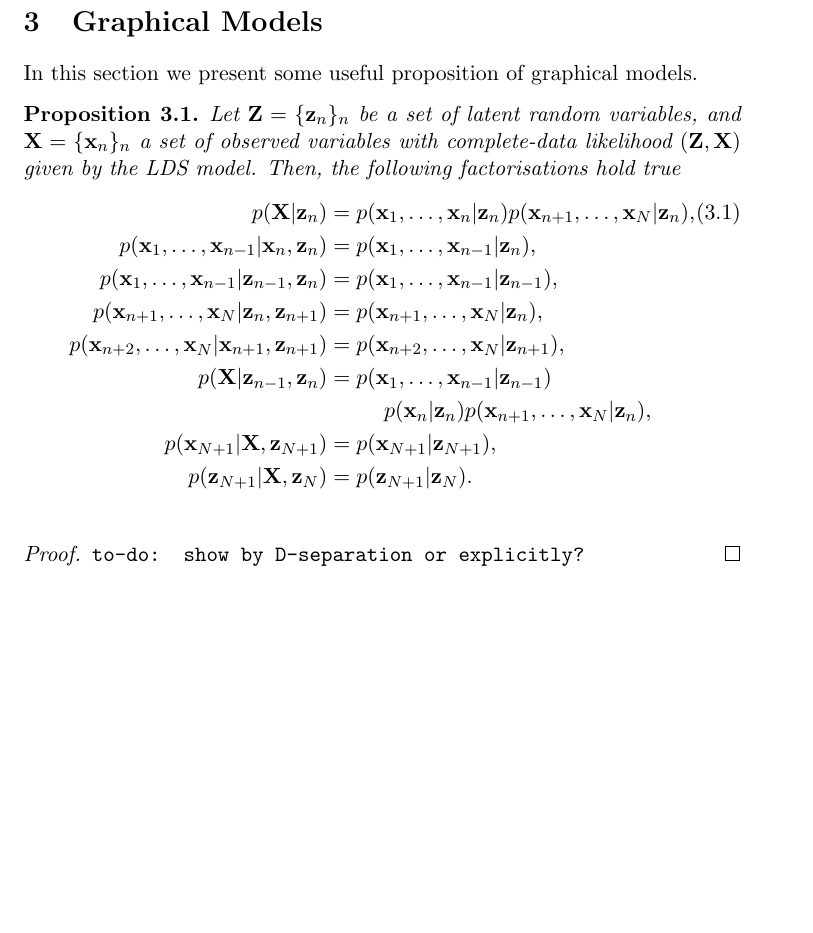
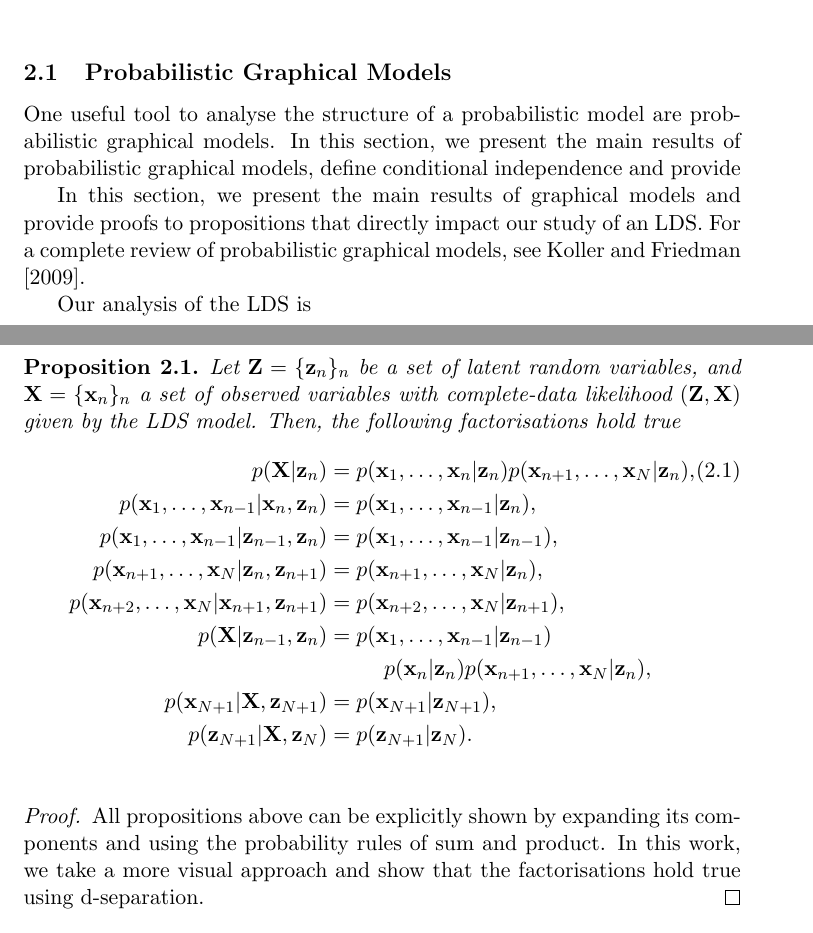
Before and after one commit to gerdm/msc-dissertation, a LaTeX thesis (dissertation/lds-kf.tex): part of page 28 of 29 before the commit and two parts of pages 3 and 4 of 29 after it, the two joined at a grey line, cut so that both start at the same text, the shorter picture padded with empty space. Compiled offline with pdfLaTeX.

Commit message:
draft-feat: probabilistic graphical models
Move graphical models' section at the bottom to a subsection of the linear dynamical systems

```diff
--- a/dissertation/lds-kf.tex
+++ b/dissertation/lds-kf.tex
@@ -111,6 +111,32 @@ As we can see from the model specification, the overall dynamics of the system a
 \end{figure}
 
 
+\subsection{Probabilistic Graphical Models}
+One useful tool to analyse the structure of a probabilistic model are probabilistic graphical models. In this section, we present the main results of probabilistic graphical models, define conditional independence and provide
+
+
+In this section, we present the main results of graphical models and provide proofs to propositions that directly impact our study of an LDS. For a complete review of probabilistic graphical models, see \cite{koller2009}.
+
+Our analysis of the LDS is
+
+\begin{proposition} \label{prop:graphical-models-separation}
+	Let ${\bf Z} = \{\z_n\}_n$ be a set of latent random variables, and ${\bf X} = \{\x_n\}_n$ a set of observed variables with complete-data likelihood $({\bf Z}, {\bf X})$ given by the LDS model. Then, the following factorisations hold true
+	\begin{align}
+		p({\bf X}\vert\z_n) &= p({\x_1, \ldots, \x_n \vert \z_n})p({\x_{n+1}, \ldots, \x_N \vert \z_n}), \label{eq:gm-1}\\
+		p(\x_1, \ldots, \x_{n-1}\vert \x_n, \z_n) &= p(\x_1, \ldots, \x_{n-1}\vert \z_n),\\
+		p(\x_1, \ldots, \x_{n-1}\vert \z_{n-1}, \z_{n}) &= p(\x_1, \ldots, \x_{n-1}\vert \z_{n-1}),\\
+		p(\x_{n+1}, \ldots, \x_N \vert \z_n, \z_{n+1}) &= p(\x_{n+1}, \ldots, \x_N \vert \z_n),\\
+		p(\x_{n+2}, \ldots, \x_N\vert \x_{n+1}, \z_{n+1}) &= p(\x_{n+2}, \ldots, \x_N \vert \z_{n+1}),\\
+		p({\bf X}\vert \z_{n-1}, \z_{n}) &= p(\x_1, \ldots, \x_{n-1}\vert \z_{n-1}) \nonumber\\
+			&\hspace{1cm}p(\x_n\vert \z_n) p(\x_{n+1}, \ldots, \x_N \vert \z_n),\\
+		p(\x_{N+1} \vert {\bf X}, \z_{N+1}) &= p(\x_{N+1} \vert \z_{N+1}),\\
+		p(\z_{N+1} \vert {\bf X}, \z_{N}) &= p(\z_{N+1} \vert \z_{N}).\\
+	\end{align}
+\end{proposition}
+
+\begin{proof}
+	All propositions above can be explicitly shown by expanding its components and using the probability rules of sum and product. In this work, we take a more visual approach and show that the factorisations hold true using d-separation.
+\end{proof}
 
 Given the structure of the dynamical system, the likelihood of the model is given by
 
@@ -958,27 +984,7 @@ Next, we derive the updating equations for the parameters $\bf A$, $\boldsymbol{
 	We conclude this proof by noting that setting equation \eqref{eq:part-Sigma-terms2} to zero and solving for $\boldsymbol{\Sigma}$ yields equation \eqref{eq:mstep-Sigma}.
 \end{proof}
 
-\section{Graphical Models}
-In this section we present some useful proposition of graphical models.
-
-\begin{proposition} \label{prop:graphical-models-separation}
-	Let ${\bf Z} = \{\z_n\}_n$ be a set of latent random variables, and ${\bf X} = \{\x_n\}_n$ a set of observed variables with complete-data likelihood $({\bf Z}, {\bf X})$ given by the LDS model. Then, the following factorisations hold true
-	\begin{align}
-		p({\bf X}\vert\z_n) &= p({\x_1, \ldots, \x_n \vert \z_n})p({\x_{n+1}, \ldots, \x_N \vert \z_n}), \label{eq:gm-1}\\
-		p(\x_1, \ldots, \x_{n-1}\vert \x_n, \z_n) &= p(\x_1, \ldots, \x_{n-1}\vert \z_n),\\
-		p(\x_1, \ldots, \x_{n-1}\vert \z_{n-1}, \z_{n}) &= p(\x_1, \ldots, \x_{n-1}\vert \z_{n-1}),\\
-		p(\x_{n+1}, \ldots, \x_N \vert \z_n, \z_{n+1}) &= p(\x_{n+1}, \ldots, \x_N \vert \z_n),\\
-		p(\x_{n+2}, \ldots, \x_N\vert \x_{n+1}, \z_{n+1}) &= p(\x_{n+2}, \ldots, \x_N \vert \z_{n+1}),\\
-		p({\bf X}\vert \z_{n-1}, \z_{n}) &= p(\x_1, \ldots, \x_{n-1}\vert \z_{n-1}) \nonumber\\
-			&\hspace{1cm}p(\x_n\vert \z_n) p(\x_{n+1}, \ldots, \x_N \vert \z_n),\\
-		p(\x_{N+1} \vert {\bf X}, \z_{N+1}) &= p(\x_{N+1} \vert \z_{N+1}),\\
-		p(\z_{N+1} \vert {\bf X}, \z_{N}) &= p(\z_{N+1} \vert \z_{N}).\\
-	\end{align}
-\end{proposition}
-
-\begin{proof}
-	\texttt{to-do: show by D-separation or explicitly?}
-\end{proof}
+\section{Numerical Results}
 
 \section{Normal Distribution}
 \begin{proposition} \label{prop:multivariate-normal-combination}
```
